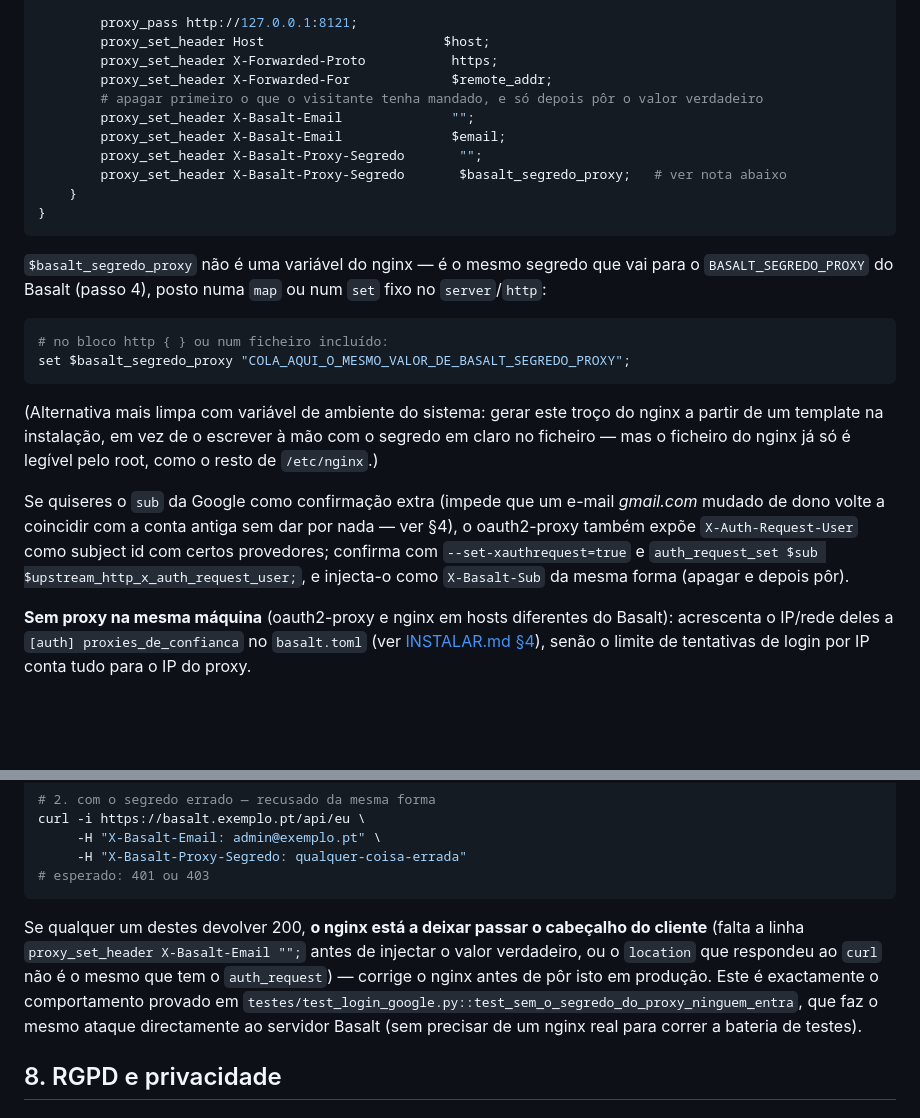
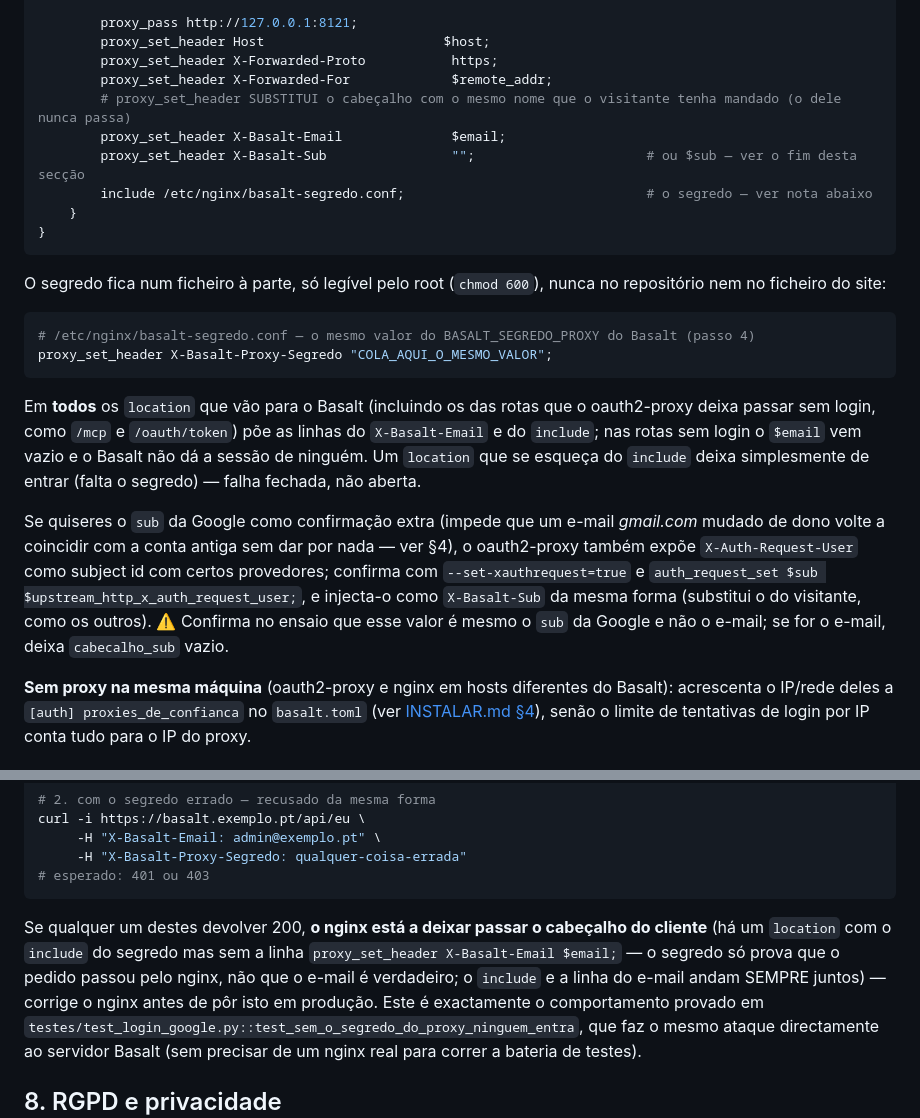
Before and after one commit to Inforjota/basalt, a Markdown page: docs/GOOGLE.md, 2 parts joined by grey strips. Rendered like a GitHub page; blank space fills up the shorter version.

Commit message:
docs(google): nginx — segredo num include 0600 (set não vale no http{}), uma linha por cabeçalho, e-mail e segredo sempre juntos
Co-Authored-By: Claude Opus 5.5 <noreply@anthropic.com>

````diff
--- a/docs/GOOGLE.md
+++ b/docs/GOOGLE.md
@@ -90,32 +90,31 @@ server {
         proxy_set_header Host                       $host;
         proxy_set_header X-Forwarded-Proto           https;
         proxy_set_header X-Forwarded-For             $remote_addr;
-        # apagar primeiro o que o visitante tenha mandado, e só depois pôr o valor verdadeiro
-        proxy_set_header X-Basalt-Email              "";
+        # proxy_set_header SUBSTITUI o cabeçalho com o mesmo nome que o visitante tenha mandado (o dele nunca passa)
         proxy_set_header X-Basalt-Email              $email;
-        proxy_set_header X-Basalt-Proxy-Segredo       "";
-        proxy_set_header X-Basalt-Proxy-Segredo       $basalt_segredo_proxy;   # ver nota abaixo
+        proxy_set_header X-Basalt-Sub                "";                      # ou $sub — ver o fim desta secção
+        include /etc/nginx/basalt-segredo.conf;                               # o segredo — ver nota abaixo
     }
 }
 ```
 
-`$basalt_segredo_proxy` não é uma variável do nginx — é o mesmo segredo que vai para o `BASALT_SEGREDO_PROXY` do
-Basalt (passo 4), posto numa `map` ou num `set` fixo no `server`/`http`:
+O segredo fica num ficheiro à parte, só legível pelo root (`chmod 600`), nunca no repositório nem no ficheiro do site:
 
 ```nginx
-# no bloco http { } ou num ficheiro incluído:
-set $basalt_segredo_proxy "COLA_AQUI_O_MESMO_VALOR_DE_BASALT_SEGREDO_PROXY";
+# /etc/nginx/basalt-segredo.conf — o mesmo valor do BASALT_SEGREDO_PROXY do Basalt (passo 4)
+proxy_set_header X-Basalt-Proxy-Segredo "COLA_AQUI_O_MESMO_VALOR";
 ```
 
-(Alternativa mais limpa com variável de ambiente do sistema: gerar este troço do nginx a partir de um template na
-instalação, em vez de o escrever à mão com o segredo em claro no ficheiro — mas o ficheiro do nginx já só é legível
-pelo root, como o resto de `/etc/nginx`.)
+Em **todos** os `location` que vão para o Basalt (incluindo os das rotas que o oauth2-proxy deixa passar sem login,
+como `/mcp` e `/oauth/token`) põe as linhas do `X-Basalt-Email` e do `include`; nas rotas sem login o `$email` vem
+vazio e o Basalt não dá a sessão de ninguém. Um `location` que se esqueça do `include` deixa simplesmente de entrar
+(falta o segredo) — falha fechada, não aberta.
 
 Se quiseres o `sub` da Google como confirmação extra (impede que um e-mail *gmail.com* mudado de dono volte a
 coincidir com a conta antiga sem dar por nada — ver §4), o oauth2-proxy também expõe
 `X-Auth-Request-User` como subject id com certos provedores; confirma com `--set-xauthrequest=true` e
 `auth_request_set $sub $upstream_http_x_auth_request_user;`, e injecta-o como `X-Basalt-Sub` da mesma forma
-(apagar e depois pôr).
+(substitui o do visitante, como os outros). ⚠️ Confirma no ensaio que esse valor é mesmo o `sub` da Google e não o e-mail; se for o e-mail, deixa `cabecalho_sub` vazio.
 
 **Sem proxy na mesma máquina** (oauth2-proxy e nginx em hosts diferentes do Basalt): acrescenta o IP/rede deles a
 `[auth] proxies_de_confianca` no `basalt.toml` (ver [INSTALAR.md §4](INSTALAR.md#4-na-rede-proxy-com-https)), senão o
@@ -205,9 +204,9 @@ curl -i https://basalt.exemplo.pt/api/eu \
 # esperado: 401 ou 403
 ```
 
-Se qualquer um destes devolver 200, **o nginx está a deixar passar o cabeçalho do cliente** (falta a linha
-`proxy_set_header X-Basalt-Email "";` antes de injectar o valor verdadeiro, ou o `location` que respondeu ao `curl`
-não é o mesmo que tem o `auth_request`) — corrige o nginx antes de pôr isto em produção. Este é exactamente o
+Se qualquer um destes devolver 200, **o nginx está a deixar passar o cabeçalho do cliente** (há um `location`
+com o `include` do segredo mas sem a linha `proxy_set_header X-Basalt-Email $email;` — o segredo só prova que o
+pedido passou pelo nginx, não que o e-mail é verdadeiro; o `include` e a linha do e-mail andam SEMPRE juntos) — corrige o nginx antes de pôr isto em produção. Este é exactamente o
 comportamento provado em `testes/test_login_google.py::test_sem_o_segredo_do_proxy_ninguem_entra`, que faz o mesmo
 ataque directamente ao servidor Basalt (sem precisar de um nginx real para correr a bateria de testes).
 
````
